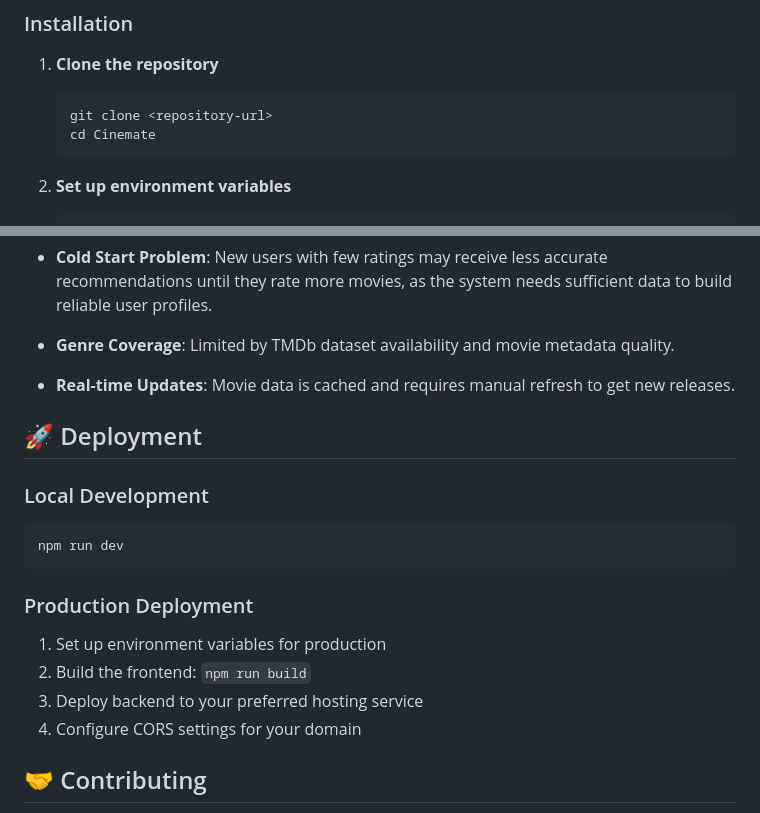
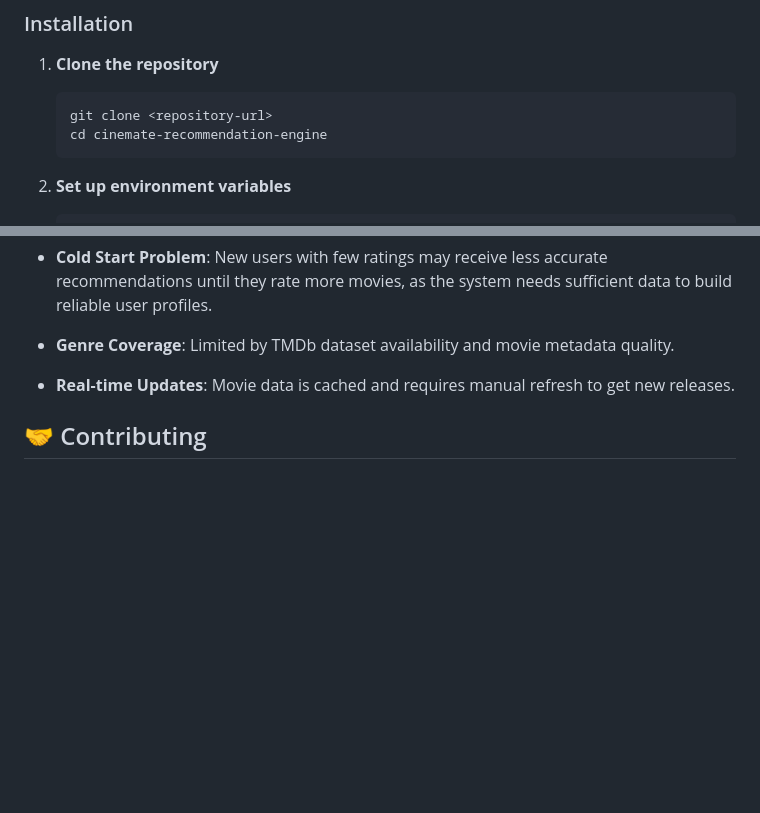
Before and after one commit to Jihx-0/cinemate-recommendation-engine, a Markdown page: README.md, 2 parts joined by grey strips. GitHub-like rendering; blank space fills up the shorter version.

````diff
--- a/README.md
+++ b/README.md
@@ -67,7 +67,7 @@ Cinemate uses advanced machine learning algorithms to deliver personalized recom
 1. **Clone the repository**
    ```bash
    git clone <repository-url>
-   cd Cinemate
+   cd cinemate-recommendation-engine
    ```
 
 2. **Set up environment variables**
@@ -155,19 +155,6 @@ Cinemate/
 
 - **Real-time Updates**: Movie data is cached and requires manual refresh to get new releases.
 
-## 🚀 Deployment
-
-### Local Development
-```bash
-npm run dev
-```
-
-### Production Deployment
-1. Set up environment variables for production
-2. Build the frontend: `npm run build`
-3. Deploy backend to your preferred hosting service
-4. Configure CORS settings for your domain
-
 ## 🤝 Contributing
 
 1. Fork the repository
````
